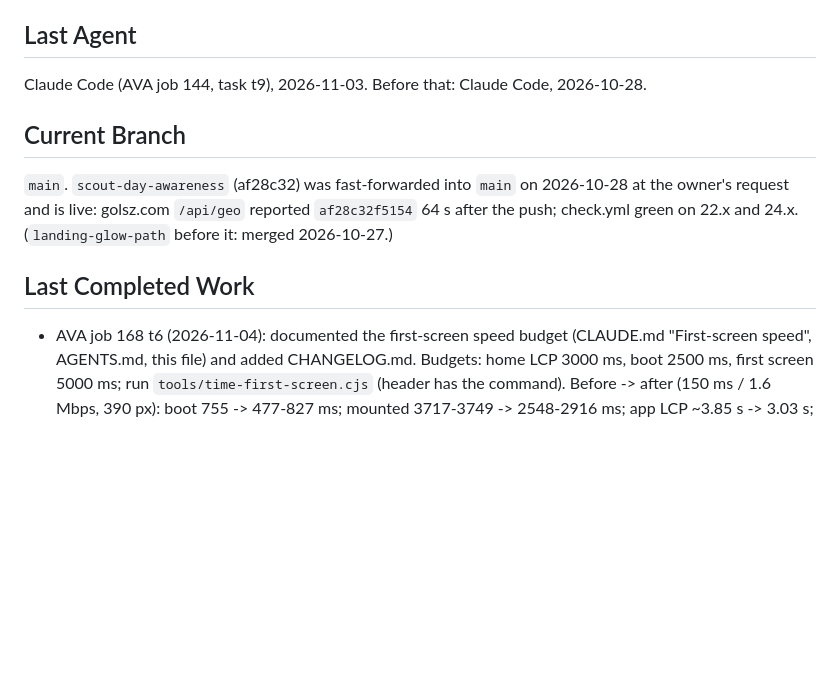
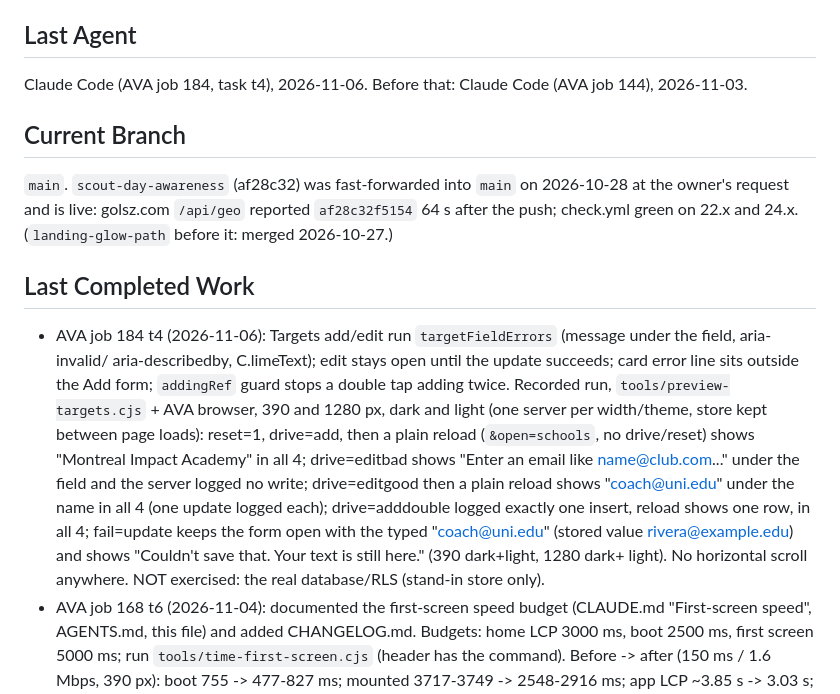
Before and after one commit to dimitridavourlis-glitch/Golsz, a Markdown page: AI_HANDOFF.md, the part around the change. GitHub-like rendering; blank space fills up the shorter version.

Commit message:
AVA: Add and edit a target: field errors, visible failures, no double add (attempt 2)
Job #184, task t4.
Made-by: AVA

```diff
--- a/AI_HANDOFF.md
+++ b/AI_HANDOFF.md
@@ -5,7 +5,7 @@ GOLSZ (the owner calls it "GOLSZ 3"): AI sports-passport and pathway app, live a
 Stable facts and commands: AGENTS.md. Long form, authoritative: CLAUDE.md.
 
 ## Last Agent
-Claude Code (AVA job 144, task t9), 2026-11-03. Before that: Claude Code, 2026-10-28.
+Claude Code (AVA job 184, task t4), 2026-11-06. Before that: Claude Code (AVA job 144), 2026-11-03.
 
 ## Current Branch
 `main`. `scout-day-awareness` (af28c32) was fast-forwarded into `main` on 2026-10-28 at the owner's
@@ -13,6 +13,16 @@ request and is live: golsz.com `/api/geo` reported `af28c32f5154` 64 s after the
 22.x and 24.x. (`landing-glow-path` before it: merged 2026-10-27.)
 
 ## Last Completed Work
+- AVA job 184 t4 (2026-11-06): Targets add/edit run `targetFieldErrors` (message under the field, aria-invalid/
+  aria-describedby, C.limeText); edit stays open until the update succeeds; card error line sits outside the Add
+  form; `addingRef` guard stops a double tap adding twice. Recorded run, `tools/preview-targets.cjs` + AVA browser,
+  390 and 1280 px, dark and light (one server per width/theme, store kept between page loads): reset=1, drive=add,
+  then a plain reload (`&open=schools`, no drive/reset) shows "Montreal Impact Academy" in all 4; drive=editbad
+  shows "Enter an email like name@club.com..." under the field and the server logged no write; drive=editgood then a
+  plain reload shows "coach@uni.edu" under the name in all 4 (one update logged each); drive=adddouble logged exactly
+  one insert, reload shows one row, in all 4; fail=update keeps the form open with the typed "coach@uni.edu" (stored
+  value rivera@example.edu) and shows "Couldn't save that. Your text is still here." (390 dark+light, 1280 dark+
+  light). No horizontal scroll anywhere. NOT exercised: the real database/RLS (stand-in store only).
 - AVA job 168 t6 (2026-11-04): documented the first-screen speed budget (CLAUDE.md "First-screen speed", AGENTS.md,
   this file) and added CHANGELOG.md. Budgets: home LCP 3000 ms, boot 2500 ms, first screen 5000 ms; run
   `tools/time-first-screen.cjs` (header has the command). Before -> after (150 ms / 1.6 Mbps, 390 px): boot 755 ->
```
